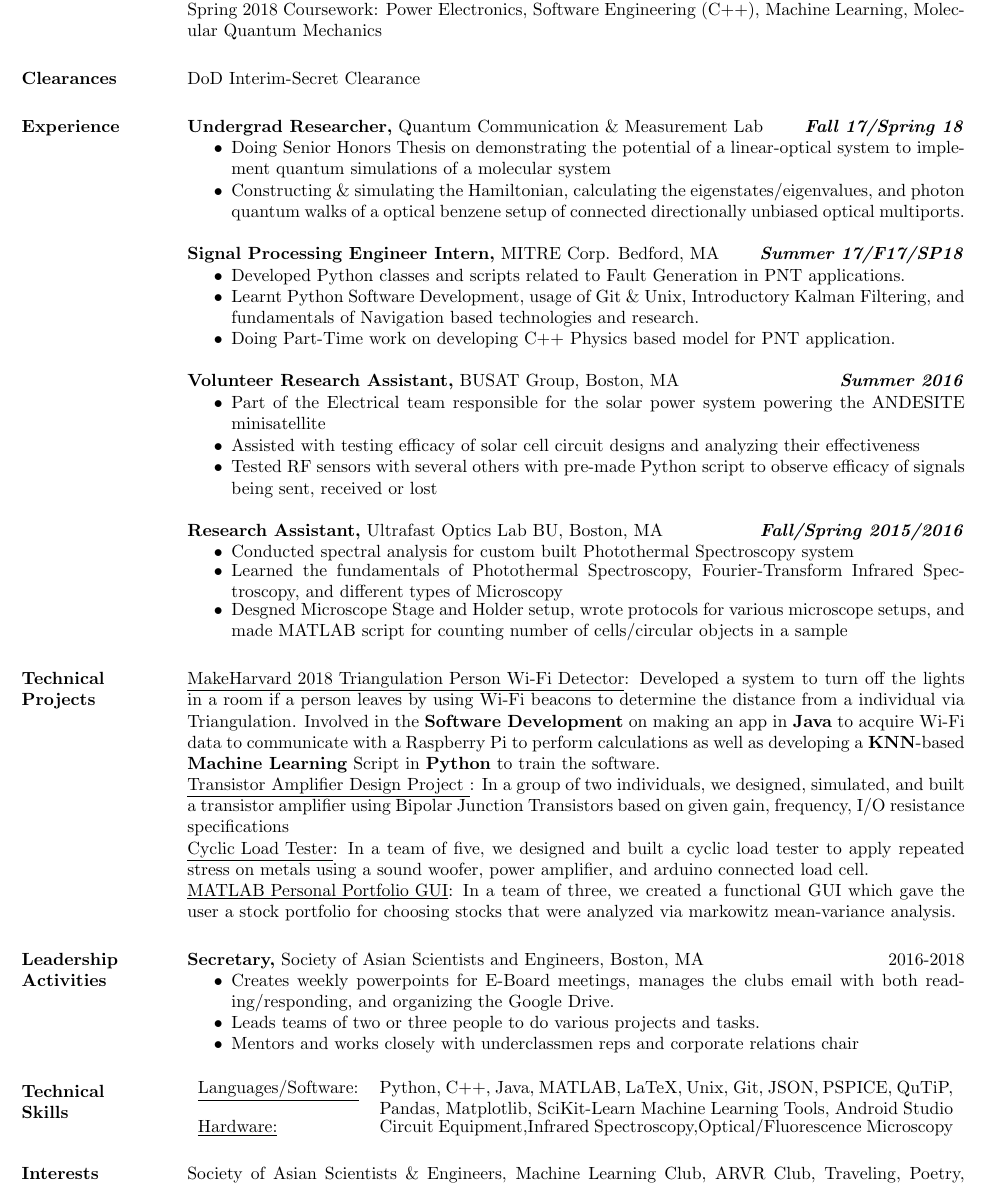
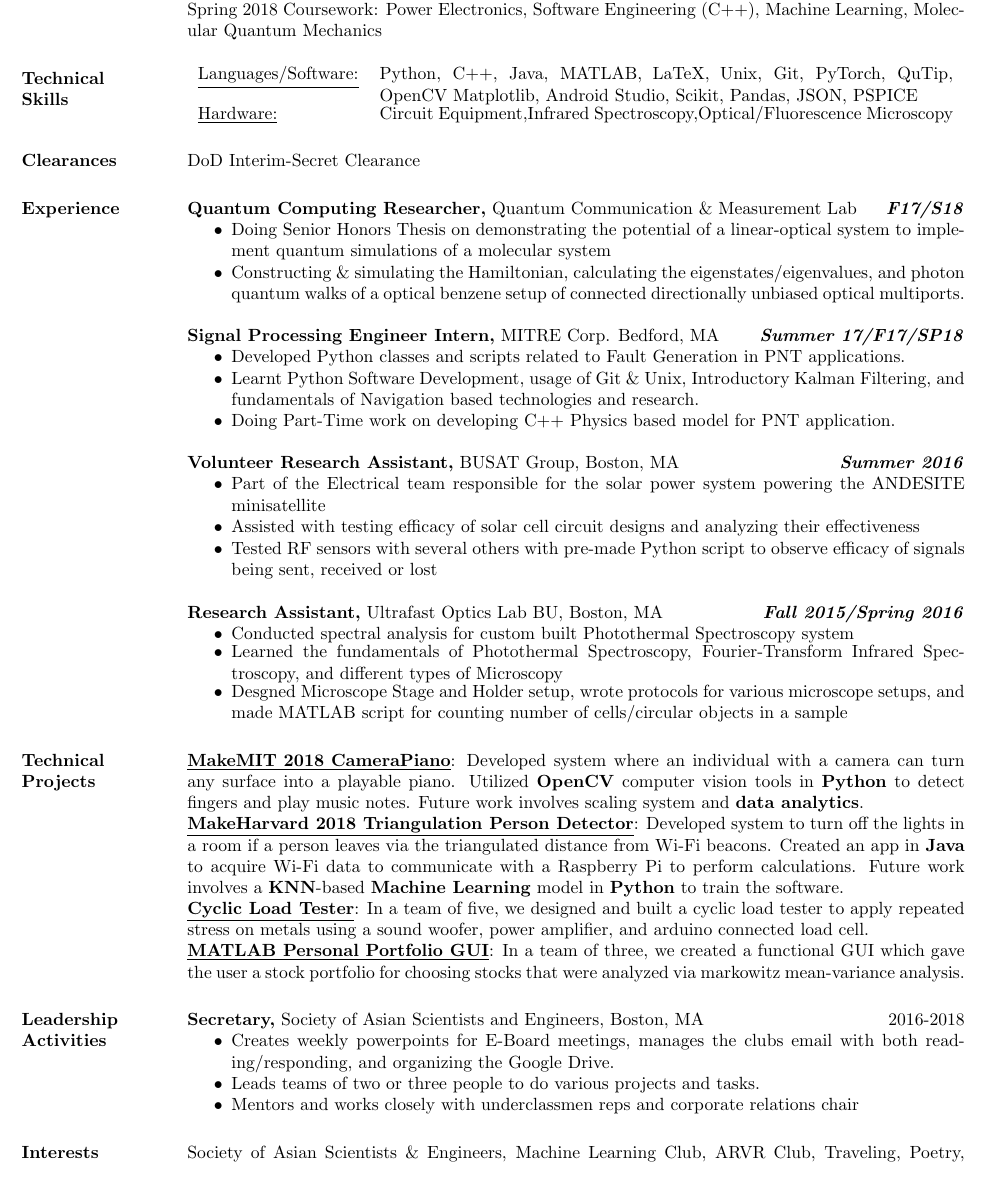
Before and after one commit to sonamghosh/personal_resume_latex, a LaTeX CV (resume.tex): part of the page, cut so that both start at the same text. Compiled offline with pdfLaTeX.

Commit message:
Resume draft 26 feb 2018

```diff
--- a/resume.tex
+++ b/resume.tex
@@ -32,11 +32,26 @@ Major GPA: 3.63/4.0 \\
 Relevant Coursework: Digital Signal Processing, Solid State Physics, Quantum Physics I/II, Biomedical Image Processing, Photonics, Semiconductor Material Physics \\
 Spring 2018 Coursework: Power Electronics, Software Engineering (C++), Machine Learning, Molecular Quantum Mechanics
 
+
+
+% Tabulate Computer Skills; p{3in} defines paragraph 3 inches wide
+\section{Technical \\ Skills}
+   \begin{tabular}{l p{4.5in}}
+    \underline{Languages/Software:} & Python, C++, Java, MATLAB, LaTeX, Unix, Git, PyTorch, QuTip,
+    OpenCV Matplotlib, Android Studio, Scikit, Pandas, JSON, PSPICE \\
+     \underline{Hardware:} & Circuit Equipment,Infrared Spectroscopy,Optical/Fluorescence Microscopy \\
+ \end{tabular}
+
+
+
+
+
+
 \section{Clearances}
 DoD Interim-Secret Clearance
 
 \section{Experience}
-{\bf Undergrad Researcher,} Quantum Communication \& Measurement Lab \hfill  \textbf{\textit{Fall 17/Spring 18}}
+{\bf Quantum Computing Researcher,} Quantum Communication \& Measurement Lab \hfill  \textbf{\textit{F17/S18}}
 \begin{itemize} \itemsep -0.1 pt
 \item Doing Senior Honors Thesis on demonstrating the potential of a linear-optical system to implement quantum simulations of a molecular system
 \item Constructing \& simulating the Hamiltonian, calculating the eigenstates/eigenvalues, and photon quantum walks of a optical benzene setup of connected directionally unbiased optical multiports.
@@ -61,7 +76,7 @@ DoD Interim-Secret Clearance
 \end{itemize}
 
 
-{\bf Research Assistant,} Ultrafast Optics Lab BU, Boston, MA \hfill \textbf{\textit{Fall/Spring 2015/2016}}
+{\bf Research Assistant,} Ultrafast Optics Lab BU, Boston, MA \hfill \textbf{\textit{Fall 2015/Spring 2016}}
 			\begin{itemize} \itemsep -2pt
 			\item  Conducted spectral analysis for custom built Photothermal Spectroscopy system
 			\item Learned the fundamentals of Photothermal Spectroscopy, Fourier-Transform Infrared Spectroscopy, and different types of Microscopy
@@ -69,10 +84,10 @@ DoD Interim-Secret Clearance
 			\end{itemize}
 
 \section{Technical \\ Projects}
-\underline{MakeHarvard 2018 Triangulation Person Wi-Fi Detector}: Developed a system to turn off the lights in a room if a person leaves by using Wi-Fi beacons to determine the distance from a individual via Triangulation. Involved in the \textbf{Software Development} on making an app in \textbf{Java} to acquire Wi-Fi data to communicate with a Raspberry Pi to perform calculations as well as developing a \textbf{KNN}-based \textbf{Machine Learning} Script in \textbf{Python} to train the software. \\
-\underline{Transistor Amplifier Design Project }: In a group of two individuals, we designed, simulated, and built a transistor amplifier using Bipolar Junction Transistors based on given gain, frequency, I/O resistance specifications  \\
-\underline{Cyclic Load Tester}: In a team of five, we designed and built a cyclic load tester to apply repeated stress on metals using a sound woofer, power amplifier, and arduino connected load cell. \\
-\underline{MATLAB Personal Portfolio GUI}: In a team of three, we created a functional GUI which gave the user a stock portfolio for choosing stocks that were analyzed via markowitz mean-variance analysis.
+\textbf{\underline{MakeMIT 2018 CameraPiano}}: Developed system where an individual with a camera can turn any surface into a playable piano. Utilized \textbf{OpenCV} computer vision tools in \textbf{Python} to detect fingers and play music notes. Future work involves scaling system and \textbf{data analytics}.\\
+\textbf{\underline{MakeHarvard 2018 Triangulation Person Detector}}: Developed system to turn off the lights in a room if a person leaves via the triangulated distance from Wi-Fi beacons. Created an app in \textbf{Java} to acquire Wi-Fi data to communicate with a Raspberry Pi to perform calculations. Future work involves a \textbf{KNN}-based \textbf{Machine Learning} model in \textbf{Python} to train the software. \\
+\textbf{\underline{Cyclic Load Tester}}: In a team of five, we designed and built a cyclic load tester to apply repeated stress on metals using a sound woofer, power amplifier, and arduino connected load cell. \\
+\textbf{\underline{MATLAB Personal Portfolio GUI}}: In a team of three, we created a functional GUI which gave the user a stock portfolio for choosing stocks that were analyzed via markowitz mean-variance analysis.
 
 
 
@@ -88,12 +103,6 @@ DoD Interim-Secret Clearance
 		 \end{itemize}
 
 
-% Tabulate Computer Skills; p{3in} defines paragraph 3 inches wide
-\section{Technical \\ Skills}
-   \begin{tabular}{l p{4.5in}}
-    \underline{Languages/Software:} & Python, C++, Java, MATLAB, LaTeX, Unix, Git, JSON, PSPICE, QuTiP, Pandas, Matplotlib,  SciKit-Learn Machine Learning Tools, Android Studio \\
-     \underline{Hardware:} & Circuit Equipment,Infrared Spectroscopy,Optical/Fluorescence Microscopy \\
- \end{tabular}
 
 \section{Interests \\ \& Activities}
 Society of Asian Scientists \& Engineers, Machine Learning Club, ARVR Club, Traveling, Poetry, Mentoring, Trivia, Learning Japanese \& Korean
```
